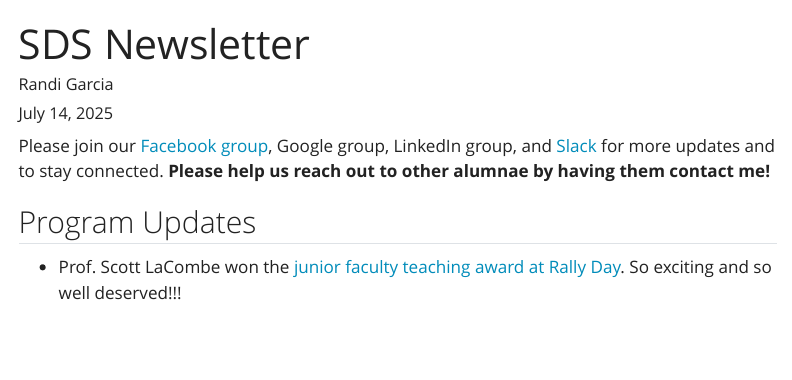
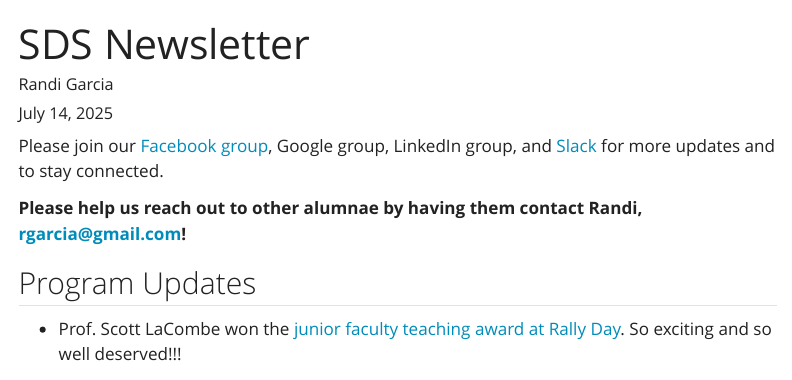
Before and after one commit to SmithCollege-SDS/smithcollege-sds.github.io, a Quarto document (sds_newsletter_2025.qmd): the page in a window 1100 px wide, from its top. Rendered offline with R 4.5, knitr and Pandoc in place of Quarto, with nearby package versions; menus at the side of the page are left out.

Commit message:
added contact information

```diff
--- a/sds_newsletter_2025.qmd
+++ b/sds_newsletter_2025.qmd
@@ -8,7 +8,8 @@ editor:
 ---
 
 Please join our [Facebook group](https://www.facebook.com/groups/665780273559948/), Google group, LinkedIn group, and [Slack](https://twitter.com/Miles_Ott/status/1242104426921426945) for more updates and to stay connected.
-**Please help us reach out to other alumnae by having them contact me!**
+
+**Please help us reach out to other alumnae by having them contact Randi, rgarcia@gmail.com!**
 
 ## Program Updates
 
```
